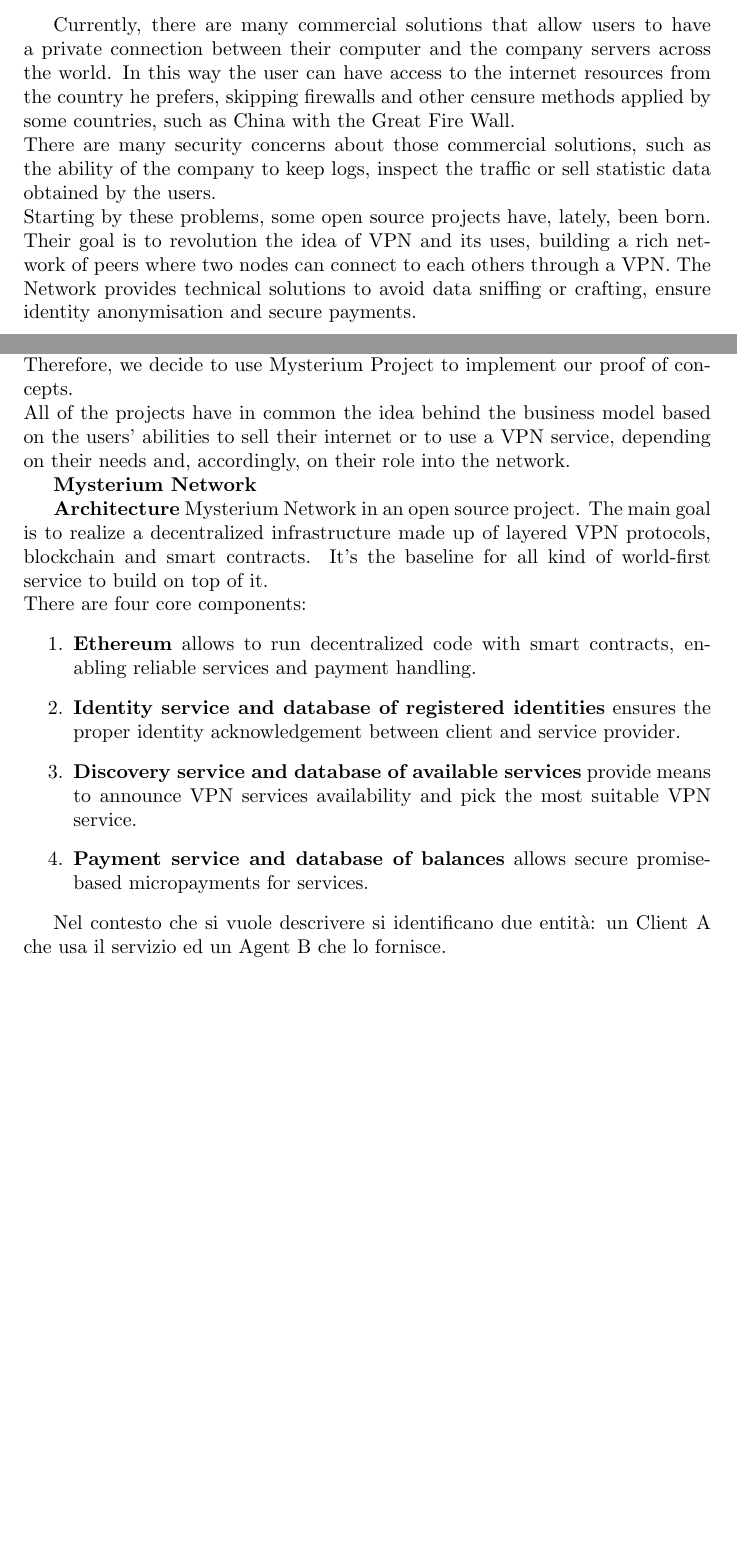
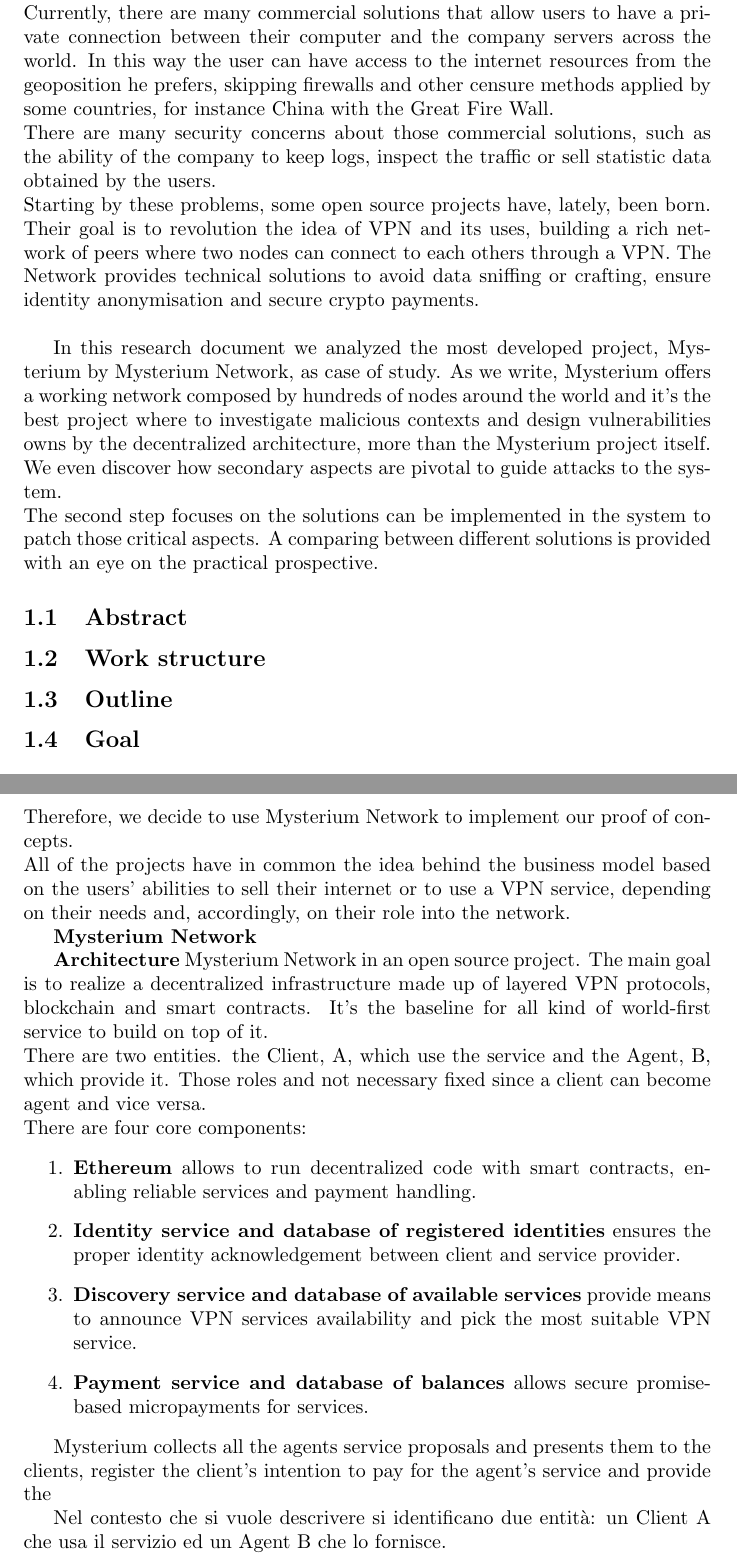
Before and after one commit to ilsergente1993/MasterThesis, a LaTeX document (tesi.tex): two parts of pages 4 and 7 of 13, joined at a grey line, cut so that both start at the same text, the shorter picture padded with empty space. Compiled offline with pdfLaTeX.

Commit message:
introduzione

```diff
--- a/tesi.tex
+++ b/tesi.tex
@@ -1,7 +1,7 @@
 \documentclass[]{article}
 
 %opening
-\title{VPN Decentralizzate}
+\title{Malicious context and workaround analysis of decentralized VPN:\\the case of Mysterium Network}
 \author{Jacopo Federici}
 
 
@@ -36,12 +26,7 @@
 		\end{itemize}
 	\end{itemize}
 
-	\textbf{Some text}
-	A virtual private network (VPN) allows to extend a \textit{private} network across a \textit{public} network. It is created by establishing a virtual point-to-point connection through the use of dedicated circuits or with tunneling protocols over existing networks. The data passed inside the tunnel is usually encrypted and this quality has been on the ground for its widely diffusion.\\\
-
-	Currently, there are many commercial solutions that allow users to have a private connection between their computer and the company servers across the world. In this way the user can have access to the internet resources from the country he prefers, skipping firewalls and other censure methods applied by some countries, such as China with the Great Fire Wall.\\
-	There are many security concerns about those commercial solutions, such as the ability of the company to keep logs, inspect the traffic or sell statistic data obtained by the users.\\
-	Starting by these problems, some open source projects have, lately, been born. Their goal is to revolution the idea of VPN and its uses, building a rich network of peers where two nodes can connect to each others through a VPN. The Network provides technical solutions to avoid data sniffing or crafting, ensure identity anonymisation and secure payments.\\
+	\textbf{Some text to check and use here and there}
 
 	Before to deep into the technical aspects why such a projects haven't been developed before, it's important to understand the scenario and the needs of the actors. We use an example to explain it clearly.\\
 	Alice wants to freely surf on social networks but her country blocks the major of them. Technically speaking, what she needs is to exit into internet with an IP address coming from some countries where those service are not blocked, exactly what a VPN service provides, and she is in favour to pay for it.
@@ -52,0 +42,13 @@
+	Similar scenario for the VPN: abbreviation for virtual private network, it's a technical solution to extend a \textit{private} network across a \textit{public} network. It is created by establishing a virtual point-to-point connection through the use of dedicated circuits or with tunneling protocols over existing networks. Many of the VPN implementations encrypt the traffic between the two points. A first VPN specification proposal can be dated around 2000 \ref{https://tools.ietf.org/html/rfc2764}. In the last years, this feature is making the use of VPN very large because it solves privacy problems the VPN wasn't intentionally design for, such as crossing a censored network rather than use services available only in certain countries.\\
+	Currently, there are many commercial solutions that allow users to have a private connection between their computer and the company servers across the world. In this way the user can have access to the internet resources from the geoposition he prefers, skipping firewalls and other censure methods applied by some countries, for instance China with the Great Fire Wall.\\
+	There are many security concerns about those commercial solutions, such as the ability of the company to keep logs, inspect the traffic or sell statistic data obtained by the users.\\
+	Starting by these problems, some open source projects have, lately, been born. Their goal is to revolution the idea of VPN and its uses, building a rich network of peers where two nodes can connect to each others through a VPN. The Network provides technical solutions to avoid data sniffing or crafting, ensure identity anonymisation and secure crypto payments.\\
+
+	In this research document we analyzed the most developed project, Mysterium by Mysterium Network, as case of study. As we write, Mysterium offers a working network composed by hundreds of nodes around the world and it's the best project where to investigate malicious contexts and design vulnerabilities owns by the decentralized architecture, more than the Mysterium project itself.\\We even discover how secondary aspects are pivotal to guide attacks to the system.\\
+	The second step focuses on the solutions can be implemented in the system to patch those critical aspects. A comparing between different solutions is provided with an eye on the practical prospective.
+
+
+	\subsection{Abstract}
+	\subsection{Work structure}
+	\subsection{Outline}
+	\subsection{Goal}
@@ -117,14 +123,14 @@
 	- descrizione di BFT\\
 
 	At the time we are coding, the main projects are Mysterium Network, Privatix, Substratum and Sentinel. We explored all of them and we discovered the four different approaches they have to reach the goal of building a distributed network based on blockchain with a discovering system, a crypto coin payment method, a mobile and desktop application. We can safely say the most advanced project is Mysterium Network, in terms of development and design. Furthermore it's 100\% open source, that for this kind of project is an important quality which conditions the users adoption and market diffusion.\\
-	Therefore, we decide to use Mysterium Project to implement our proof of concepts.\\
+	Therefore, we decide to use Mysterium Network to implement our proof of concepts.\\
 	All of the projects have in common the idea behind the business model based on the users' abilities to sell their internet or to use a VPN service, depending on their needs and, accordingly, on their role into the network.
-
 
 	\textbf{Mysterium Network}
 
 	\textbf{Architecture}
 	Mysterium Network in an open source project. The main goal is to realize a decentralized infrastructure made up of layered VPN protocols, blockchain and smart contracts. It's the baseline for all kind of world-first service to build on top of it.\\
+	There are two entities. the Client, A, which use the service and the Agent, B, which provide it. Those roles and not necessary fixed since a client can become agent and vice versa.\\
 	There are four core components:
 	\begin{enumerate}
 		\item \textbf{Ethereum} allows to run decentralized code with smart contracts, enabling reliable
@@ -136,6 +142,8 @@
 		\item \textbf{Payment service and database of balances} allows secure promise-based
 		micropayments for services.
 	\end{enumerate}
+
+	Mysterium collects all the agents service proposals and presents them to the clients, register the client's intention to pay for the agent's service and provide the
 
 	Nel contesto che si vuole descrivere si identificano due entità: un Client A che usa il servizio ed un Agent B che lo fornisce.\\
 	Mysterium utilizza un Service Provider, basato su blackchain ethereum, che registra le intenzioni del Client A di pagare l’Agent B per il servizio che B offre ad A.\\
```
Also changed, not shown: tesi.pdf, tesi.tex (20 more changed lines), 4 other files.
